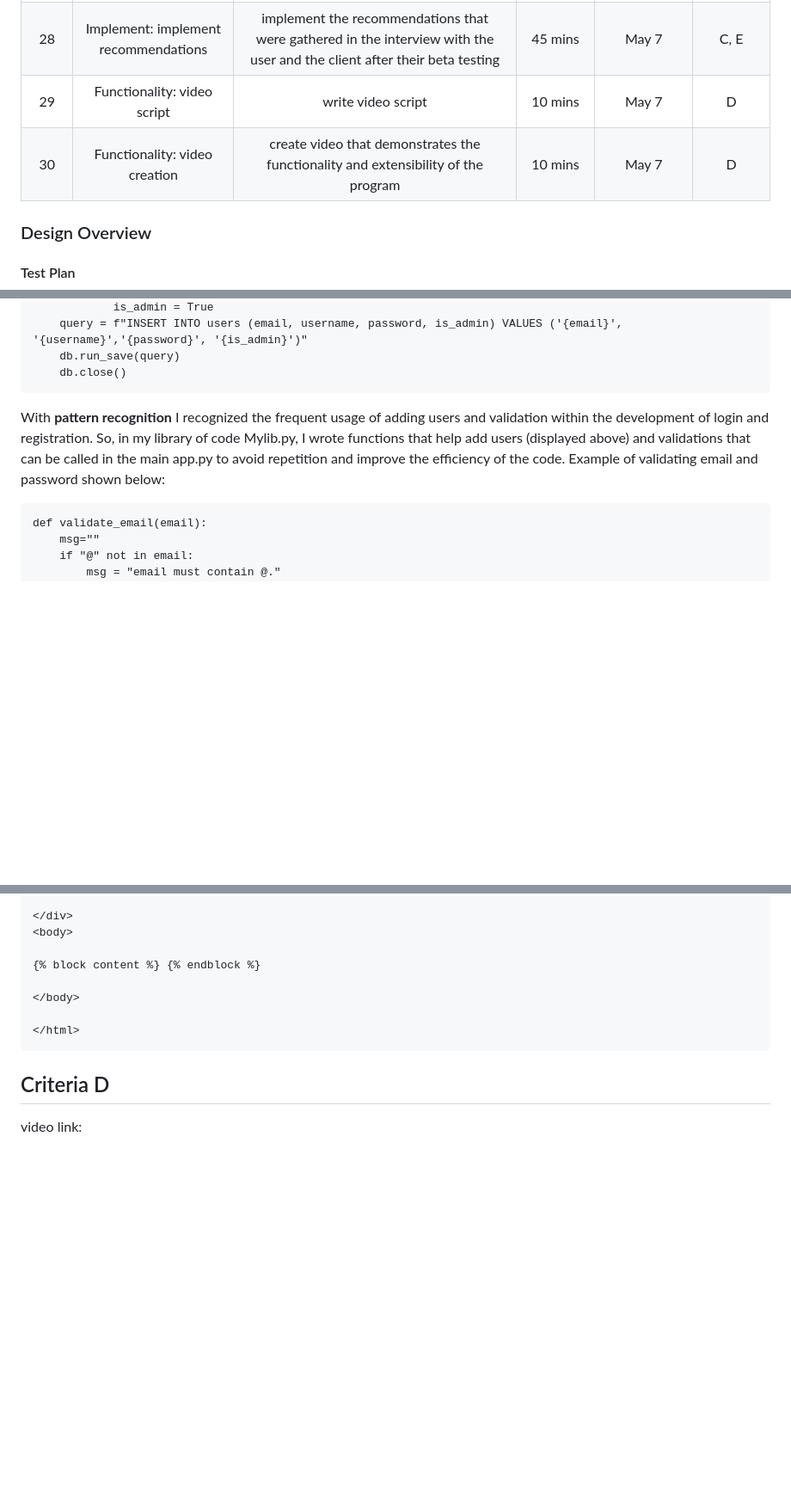
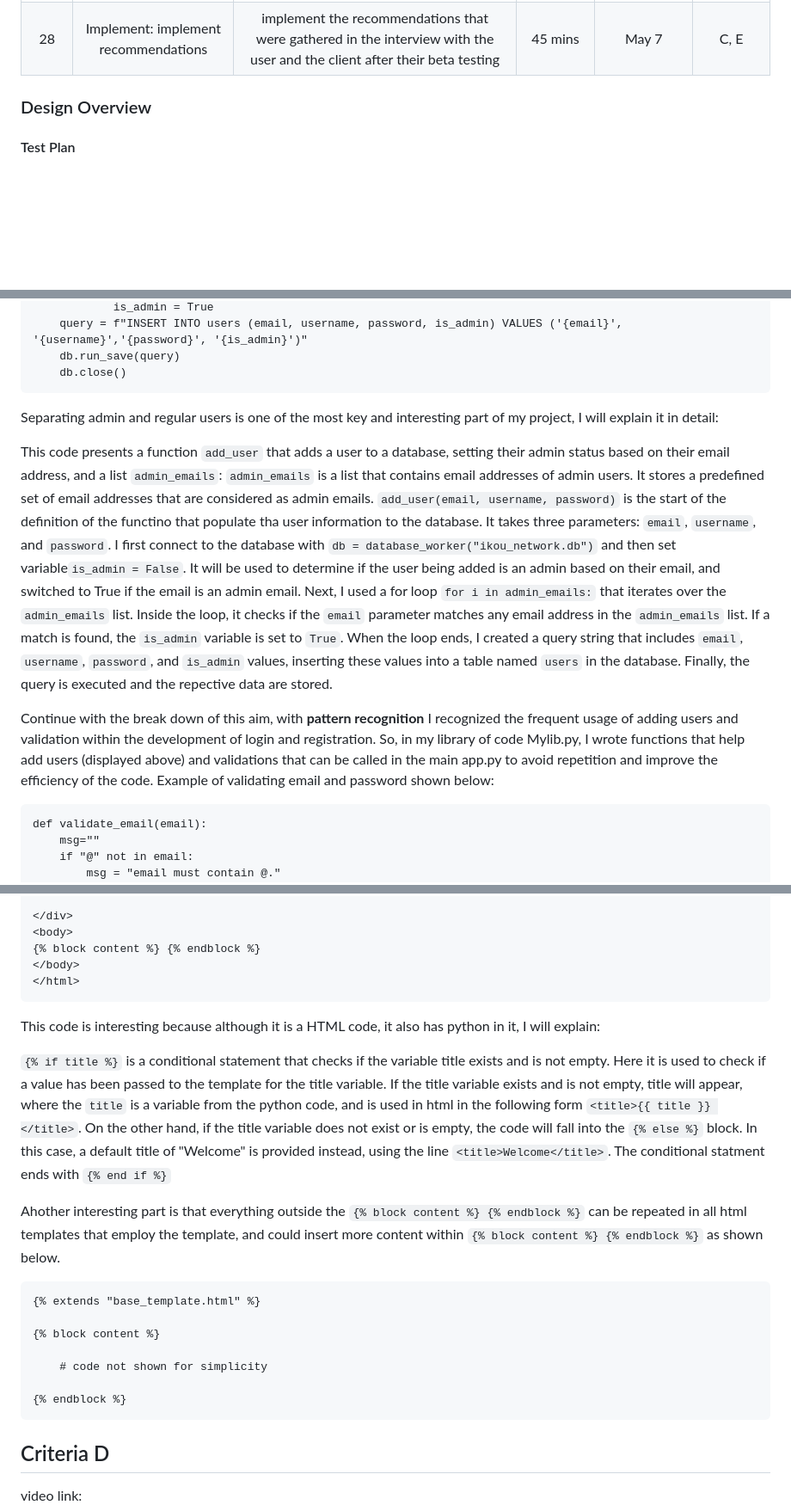
Before and after one commit to idrlykforeal/Unit-4, a Markdown page: Project 4/README.md, 3 parts joined by grey strips. Shown at 86% size. GitHub-like rendering; blank space fills up the shorter version.

````diff
--- a/Project 4/README.md
+++ b/Project 4/README.md
@@ -121,8 +121,7 @@ Design overview:
 |      26 | Evaluation: client and other user                                        | ask the client and another user to do beta testing on the program.                                                                                                                                | 45 mins       |                  May 6 | E         |
 |      27 | Evaluation: client and user interview                                    | conduct interviews with the client and user that have used the prototype website. confirm if the success critera are met, and gather further feedback/recommendations that could be implemented.  | 10 mins       |                  May 6 | E         |
 |      28 | Implement: implement recommendations                                     | implement the recommendations that were gathered in the interview with the user and the client after their beta testing                                                                           | 45 mins       |                  May 7 | C, E      |
-|      29 | Functionality: video script                                              | write video script                                                                                                                                                                                | 10 mins       |                  May 7 | D         |
-|      30 | Functionality: video creation                                            | create video that demonstrates the functionality and extensibility of the program                                                                                                                 | 10 mins       |                  May 7 | D         |
+
 
 ### Design Overview
 
@@ -188,8 +188,17 @@ def add_user(email, username, password):
     db.run_save(query)
     db.close()
 ```
+Separating admin and regular users is one of the most key and interesting part of my project, I will explain it in detail:
 
-With **pattern recognition** I recognized the frequent usage of adding users and validation within the development of login and registration. So, in my library of code Mylib.py, I wrote functions that help add users (displayed above) and validations that can be called in the main app.py to avoid repetition and improve the efficiency of the code. Example of validating email and password shown below:
+This code presents a function `add_user` that adds a user to a database, setting their admin status based on their email address, and a list `admin_emails`:
+`admin_emails` is a list that contains email addresses of admin users. It stores a predefined set of email addresses that are considered as admin emails.
+`add_user(email, username, password)` is the start of the definition of the functino that populate tha user information to the database. It takes three parameters: `email`, `username`, and `password`.
+I first connect to the database with `db = database_worker("ikou_network.db")` and then set variable`is_admin = False`. It will be used to determine if the user being added is an admin based on their email, and switched to True if the email is an admin email.
+Next, I used a for loop `for i in admin_emails:` that iterates over the `admin_emails` list. Inside the loop, it checks if the `email` parameter matches any email address in the `admin_emails` list. If a match is found, the `is_admin` variable is set to `True`.
+When the loop ends, I created a query string that includes `email`, `username`, `password`, and `is_admin` values, inserting these values into a table named `users` in the database. Finally, the query is executed and the repective data are stored.
+
+
+Continue with the break down of this aim, with **pattern recognition** I recognized the frequent usage of adding users and validation within the development of login and registration. So, in my library of code Mylib.py, I wrote functions that help add users (displayed above) and validations that can be called in the main app.py to avoid repetition and improve the efficiency of the code. Example of validating email and password shown below:
 
 ```.py
 def validate_email(email):
@@ -361,12 +361,26 @@ Below is the base template in html:
 
 </div>
 <body>
+{% block content %} {% endblock %}
+</body>
+</html>
+```
 
-{% block content %} {% endblock %}
+This code is interesting because although it is a HTML code, it also has python in it, I will explain:
 
-</body>
+`{% if title %}` is a conditional statement that checks if the variable title exists and is not empty. Here it is used to check if a value has been passed to the template for the title variable. If the title variable exists and is not empty, title will appear, where the `title` is a variable from the python code, and is used in html in the following form `<title>{{ title }} </title>`.
+On the other hand, if the title variable does not exist or is empty, the code will fall into the `{% else %}` block. In this case, a default title of "Welcome" is provided instead, using the line `<title>Welcome</title>`. The conditional statment ends with `{% end if %}`
 
-</html>
+Ahother interesting part is that everything outside the `{% block content %} {% endblock %}` can be repeated in all html templates that employ the template, and could insert more content within `{% block content %} {% endblock %}` as shown below.
+
+```.py
+{% extends "base_template.html" %}
+
+{% block content %}
+
+    # code not shown for simplicity
+
+{% endblock %}
 ```
 
 
````
Also changed, not shown: other parts of Project 4/README.md (+1 -9 lines).
